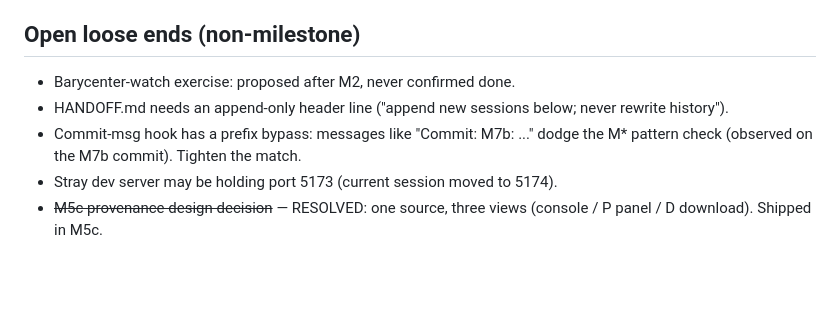
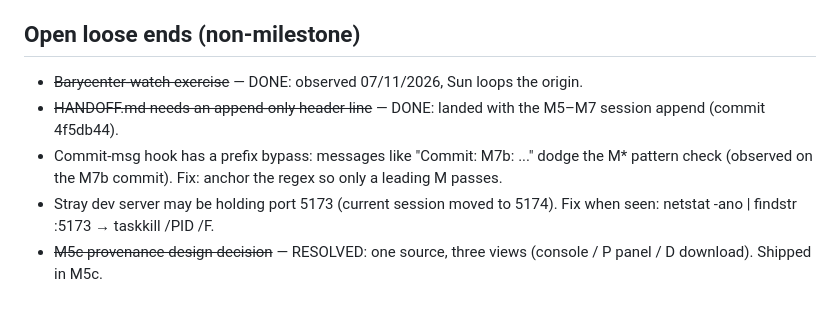
Before and after one commit to shahamby/fabric-of-space, a Markdown page: CLAUDE.md, the part around the change. Rendered like a GitHub page; blank space fills up the shorter version.

Commit message:
Fix: update open loose ends with completed tasks and tighten commit-msg hook regexDocs: passion map, payoff clause, ClaudinatorFile #4, CHEATS #5 body, barycenter watch confirmed, loose-end strikes

```diff
--- a/CLAUDE.md
+++ b/CLAUDE.md
@@ -137,11 +137,13 @@ v1's data pipeline is closed: NASA → proxy → parser → provenance → physi
 
 ## Open loose ends (non-milestone)
 
-- Barycenter-watch exercise: proposed after M2, never confirmed done.
-- HANDOFF.md needs an append-only header line ("append new sessions
-  below; never rewrite history").
+- ~~Barycenter-watch exercise~~ — DONE: observed 07/11/2026, Sun loops the origin.
+- ~~HANDOFF.md needs an append-only header line~~ — DONE: landed with the
+  M5–M7 session append (commit 4f5db44).
 - Commit-msg hook has a prefix bypass: messages like "Commit: M7b: ..." dodge
-  the M* pattern check (observed on the M7b commit). Tighten the match.
+  the M* pattern check (observed on the M7b commit). Fix: anchor the regex
+  so only a leading M<number> passes.
 - Stray dev server may be holding port 5173 (current session moved to 5174).
+  Fix when seen: netstat -ano | findstr :5173 → taskkill /PID <pid> /F.
 - ~~M5c provenance design decision~~ — RESOLVED: one source, three views
   (console / P panel / D download). Shipped in M5c.
```
